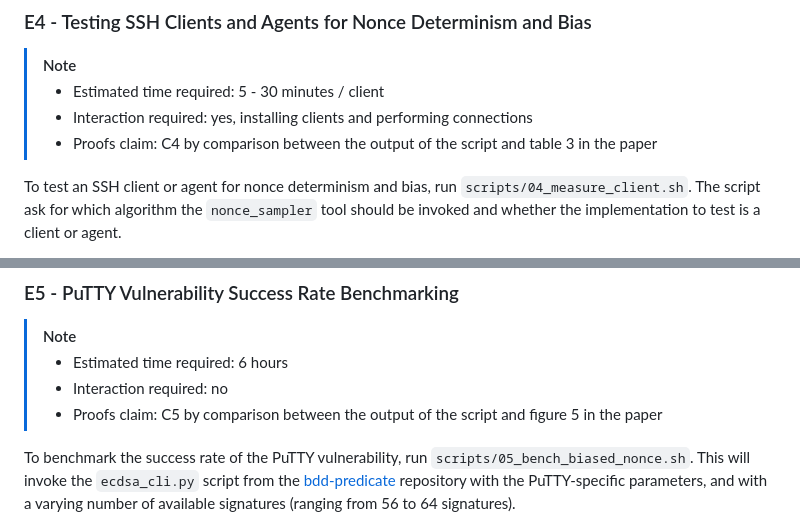
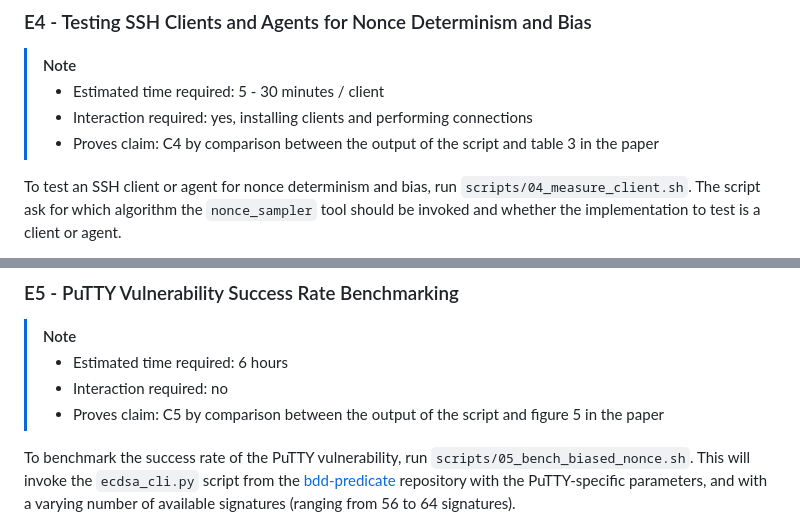
Before and after one commit to RUB-NDS/SSH-Client-Signatures-Artifacts, a Markdown page: README.md, 2 parts joined by grey strips. Drawn GitHub-style.

```diff
--- a/README.md
+++ b/README.md
@@ -149,7 +149,7 @@ To test the public key upload restrictions of various platforms, you can generat
 > [!NOTE]
 > - Estimated time required: 5 - 30 minutes / client
 > - Interaction required: yes, installing clients and performing connections
-> - Proofs claim: C4 by comparison between the output of the script and table 3 in the paper
+> - Proves claim: C4 by comparison between the output of the script and table 3 in the paper
 
 To test an SSH client or agent for nonce determinism and bias, run `scripts/04_measure_client.sh`.
 The script ask for which algorithm the `nonce_sampler` tool should be invoked and whether the
@@ -240,7 +240,7 @@ in the paper may be helpful in reproducing the results:
 > [!NOTE]
 > - Estimated time required: 6 hours
 > - Interaction required: no
-> - Proofs claim: C5 by comparison between the output of the script and figure 5 in the paper
+> - Proves claim: C5 by comparison between the output of the script and figure 5 in the paper
 
 To benchmark the success rate of the PuTTY vulnerability, run `scripts/05_bench_biased_nonce.sh`.
 This will invoke the `ecdsa_cli.py` script from the [bdd-predicate](https://github.com/malb/bdd-predicate) repository with the PuTTY-specific parameters, and with a varying number of available signatures
```
Also changed, not shown: other parts of README.md (+3 -3 lines).
